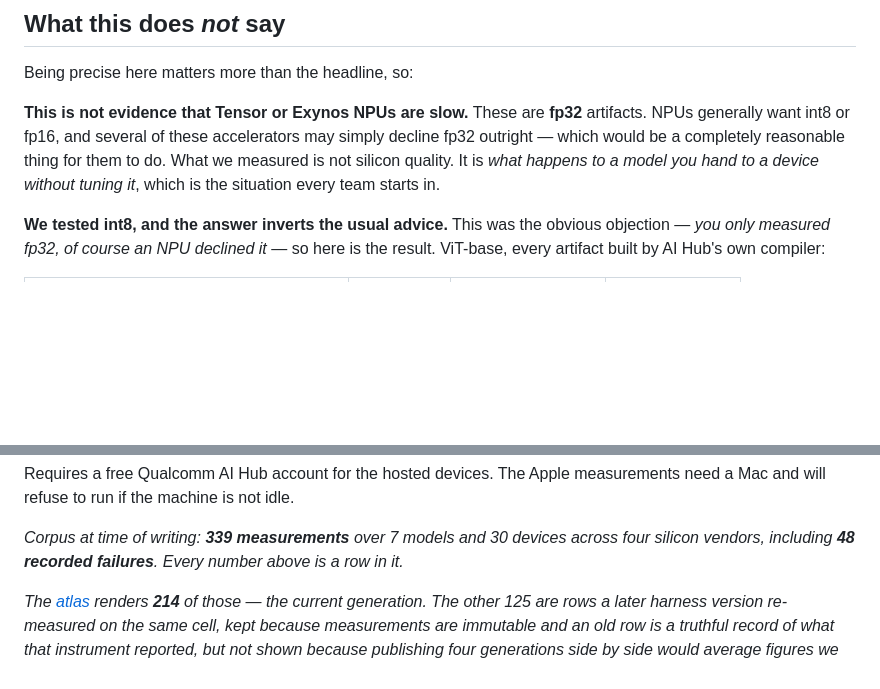
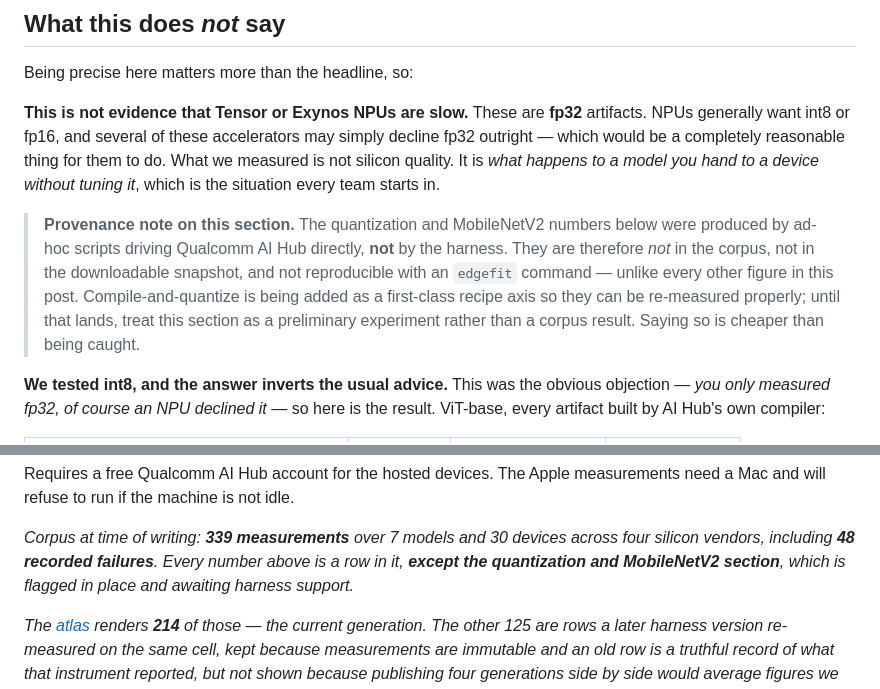
Before and after one commit to ahmtox/edgefit, a Markdown page: docs/silent-fallback.md, 2 parts joined by grey strips. Drawn GitHub-style; blank space fills up the shorter version.

Commit message:
docs: flag the numbers that are not corpus rows
The post asserts "every number above is a row in it" and that was false. The
quantization and MobileNetV2 figures came from throwaway scripts driving AI
Hub directly, never through the harness — so they are absent from the corpus,
absent from the downloadable snapshot, and reproducible by no `edgefit`
command.

That is worse than the stale claims corrected earlier today. Those were
wrong but checkable; these are unverifiable, in a post whose whole argument
is that a reader should not have to take our word for anything. The atlas
promises a reproduction command on every row and the methodology page makes
independent verification the basis for trusting any of it.

Labelled in place rather than quietly, and the closing claim now states the
exception. Compile-and-quantize becomes a real recipe axis next, after which
these get re-measured through the harness and become rows like everything
else.

Co-Authored-By: Claude Opus 5 <noreply@anthropic.com>

```diff
--- a/docs/silent-fallback.md
+++ b/docs/silent-fallback.md
@@ -132,6 +132,14 @@ artifacts. NPUs generally want int8 or fp16, and several of these accelerators m
 simply decline fp32 outright — which would be a completely reasonable thing for them to
 do. What we measured is not silicon quality. It is *what happens to a model you hand to
 a device without tuning it*, which is the situation every team starts in.
+
+> **Provenance note on this section.** The quantization and MobileNetV2 numbers below
+> were produced by ad-hoc scripts driving Qualcomm AI Hub directly, **not** by the
+> harness. They are therefore *not* in the corpus, not in the downloadable snapshot, and
+> not reproducible with an `edgefit` command — unlike every other figure in this post.
+> Compile-and-quantize is being added as a first-class recipe axis so they can be
+> re-measured properly; until that lands, treat this section as a preliminary experiment
+> rather than a corpus result. Saying so is cheaper than being caught.
 
 **We tested int8, and the answer inverts the usual advice.** This was the obvious
 objection — *you only measured fp32, of course an NPU declined it* — so here is the
@@ -320,7 +328,8 @@ need a Mac and will refuse to run if the machine is not idle.
 
 *Corpus at time of writing: **339 measurements** over 7 models and 30 devices across
 four silicon vendors, including **48 recorded failures**. Every number above is a row in
-it.*
+it, **except the quantization and MobileNetV2 section**, which is flagged in place and
+awaiting harness support.*
 
 *The [atlas](https://ahmtox.github.io/edgefit) renders **214** of those — the current
 generation. The other 125 are rows a later harness version re-measured on the same
```
